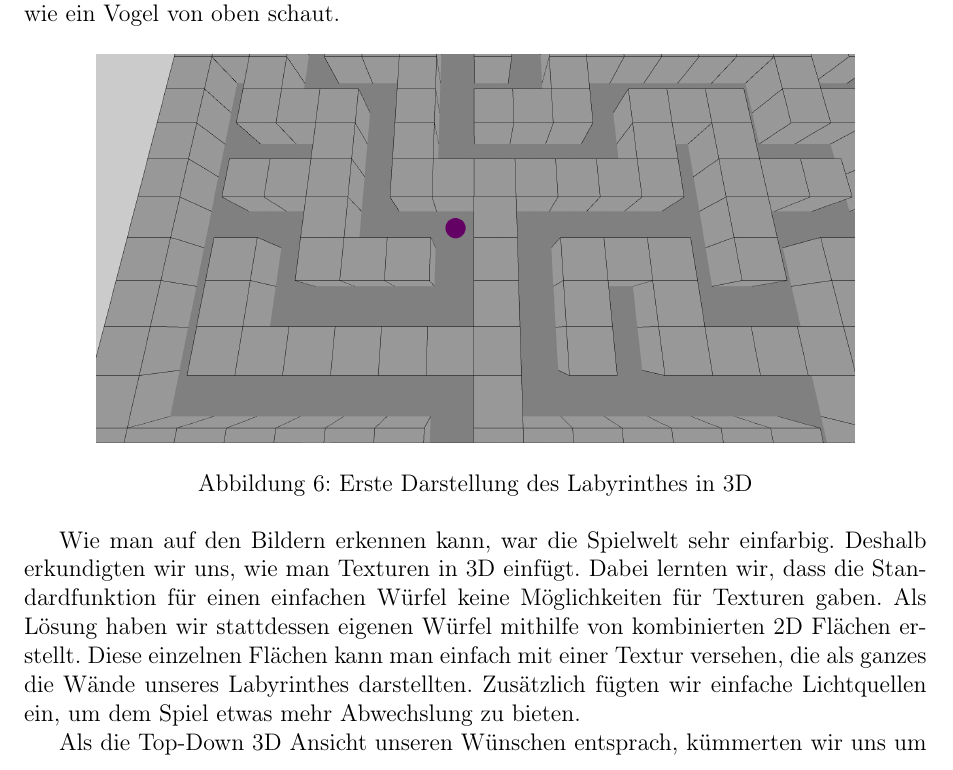
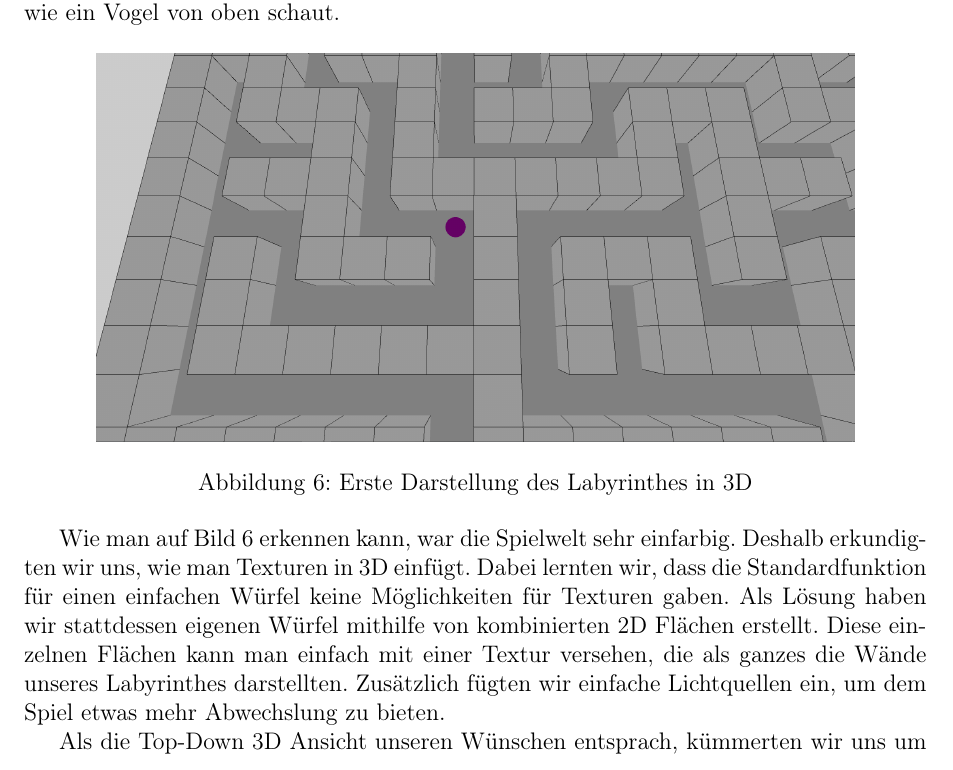
Before and after one commit to WHS-SLAB-WiSe22-23-P1/Labyrinth, a LaTeX document (documentation/src/README.tex, which reads documentation/src/frontend.tex): part of page 12 of 14, cut so that both start at the same text. Compiled offline with pdfLaTeX.

Commit message:
docu(Frontend): relabeled

```diff
--- a/documentation/src/frontend.tex
+++ b/documentation/src/frontend.tex
@@ -29,19 +31,21 @@ Da die meisten Mechaniken schon zuvor umgesetzt wurden, war das Spiel damit in d
 Nachdem das Spiel in 2D funktionierte, sind wir auf 3D umgestiegen. Da, wie zuvor schon erwähnt, Java eine objektorientierte Sprache ist, haben wir möglichst viel Code der 2D Klassen vererbt und im Nachhinein angepasst.
 Das Umsetzen in 3D war für uns besonders interessant, da wir bislang noch nichts in 3D gemacht haben. Deshalb haben wir wieder zunächst die Dokumentationen und Tutorials von Processing durchlaufen, um zu verstehen, wie genau Processing 3D umsetzt. Es stellte sich heraus, dass das Erstellen von Körper in 3D vergleichsweise einfach war, nachdem wir vieles von der 2D Umsetzung übernehmen konnten. Jedoch muss man für die Kamera sehr viel selbst berechnen, da einem nur wenig abgenommen wird. Generell war die Kamerasteuerung einer der größten Hürden in der Umsetzung der 3D-Ansichten.
 Es wurden 2 Ansichten umgesetzt, wobei wir erst uns auf eine Top-Down Ansicht fokussiert haben. Dies lag unter anderem daran, dass die Steuerung des Spielcharakters der 2D Ansicht ähnelte. Bei einer Top-Down Ansicht, sieht man ähnlich, wie bei einer 2D Ansicht von oben auf das Spielfeld. Teilweise wird dies auch gerne als Vogelperspektive bezeichnet, da die Kamera und damit der Spieler wie ein Vogel von oben schaut.
-\begin{figure}[h]
+
+\begin{figure}[hbtp!]
     \centering
     \includegraphics[width=\paperwidth-3in]{../assets/img/Fr3DTopDown.PNG}
     \caption{Erste Darstellung des Labyrinthes in 3D}
-    \label{fig:TopDown}
+    \label{fig:Fr3DTopDown}
 \end{figure}
 
-Wie man auf den Bildern erkennen kann, war die Spielwelt sehr einfarbig. Deshalb erkundigten wir uns, wie man Texturen in 3D einfügt. Dabei lernten wir, dass die Standardfunktion für einen einfachen Würfel keine Möglichkeiten für Texturen gaben. Als Lösung haben wir stattdessen eigenen Würfel mithilfe von kombinierten 2D Flächen erstellt. Diese einzelnen Flächen kann man einfach mit einer Textur versehen, die als ganzes die Wände unseres Labyrinthes darstellten. Zusätzlich fügten wir einfache Lichtquellen ein, um dem Spiel etwas mehr Abwechslung zu bieten.
-\begin{figure}[h]
+Wie man auf Bild~\ref{fig:Fr3DTopDown} erkennen kann, war die Spielwelt sehr einfarbig. Deshalb erkundigten wir uns, wie man Texturen in 3D einfügt. Dabei lernten wir, dass die Standardfunktion für einen einfachen Würfel keine Möglichkeiten für Texturen gaben. Als Lösung haben wir stattdessen eigenen Würfel mithilfe von kombinierten 2D Flächen erstellt. Diese einzelnen Flächen kann man einfach mit einer Textur versehen, die als ganzes die Wände unseres Labyrinthes darstellten. Zusätzlich fügten wir einfache Lichtquellen ein, um dem Spiel etwas mehr Abwechslung zu bieten.
+
+\begin{figure}[hbtp!]
     \centering
     \includegraphics[width=\paperwidth-3in]{../assets/img/Fr3DTopDownTexture.PNG}
     \caption{Darstellung des Labyrinthes in 3D mit Texture und Licht}
-    \label{fig:TopDown}
+    \label{fig:Fr3DTopDownTexture}
 \end{figure}
 
 Als die Top-Down 3D Ansicht unseren Wünschen entsprach, kümmerten wir uns um eine First-Person 3D Ansicht. Mit einer First-Person Ansicht meint man eine Ansicht, welche einem die Perspektive des Spielers selbst zeigt. Im Falle unseres Labyrinthes bedeutet dies also, dass man selbst im Labyrinth steckt und nicht einfach über die Wände schauen kann.
@@ -50,7 +55,7 @@ Da die Steuerung bislang rein über die 4 Himmelsrichtungen und den damit verbun
     \centering
     \includegraphics[width=\paperwidth-3in]{../assets/img/Fr3DFirstPersonTexture.PNG}
     \caption{Darstellung des Labyrinthes in 3D mit Texture und Licht}
-    \label{fig:TopDown}
+    \label{fig:Fr3DFirstPersonTexture}
 \end{figure}
 
 Zu guter Letzt wurden einige Optimierungen an der Darstellung durchgeführt. Teile des Labyrinthes, welche sich außerhalb des Blickfeldes befinden, werden nicht mehr beachtet, was die Leistung enorm vergrößerte. Der Laptop, auf welchem das Spiel die meiste Zeit programmiert und getestet wurde, konnte zunächst nur Spielflächen mit einer Größe von 50 mal 30 flüssig darstellen. Nach der Optimierung hatte der Laptop auch mit Spielflächen von über 256 mal 256 keine Probleme mehr.
```
Also changed, not shown: documentation/src/frontend.tex (13 more changed lines).
